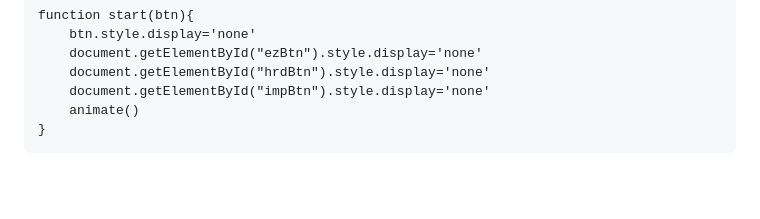
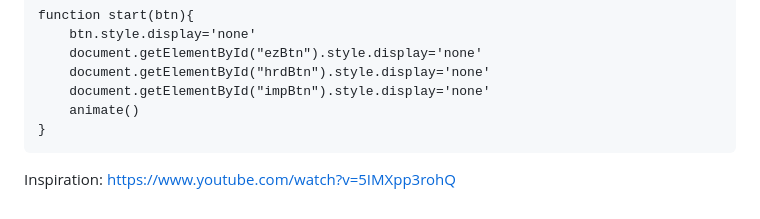
Before and after one commit to justjoe6/Pacman, a Markdown page: README.md, the part around the change. GitHub-like rendering; blank space fills up the shorter version.

````diff
--- a/README.md
+++ b/README.md
@@ -611,3 +611,5 @@ function start(btn){
     animate()
 }
 ```
+
+Inspiration: https://www.youtube.com/watch?v=5IMXpp3rohQ
````
